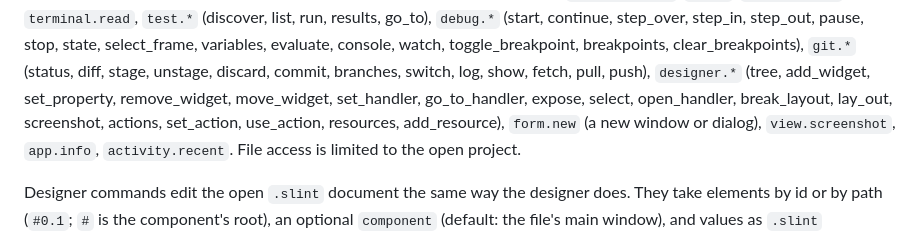
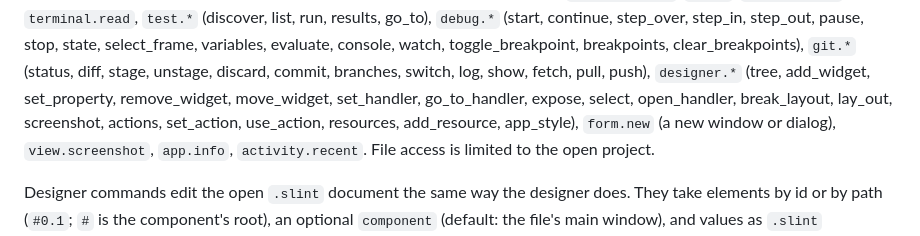
Before and after one commit to deveshrai/perox-tools, a Markdown page: docs/mcp.md, the part around the change. Rendered like a GitHub page.

```diff
--- a/docs/mcp.md
+++ b/docs/mcp.md
@@ -63,7 +63,7 @@ step_in, step_out, pause, stop, state, select_frame, variables, evaluate, consol
 toggle_breakpoint, breakpoints, clear_breakpoints),
 `git.*` (status, diff, stage, unstage, discard, commit, branches, switch, log, show, fetch, pull, push), `designer.*` (tree,
 add_widget, set_property, remove_widget, move_widget, set_handler, go_to_handler, expose,
-select, open_handler, break_layout, lay_out, screenshot, actions, set_action, use_action, resources, add_resource), `form.new` (a new window or dialog),
+select, open_handler, break_layout, lay_out, screenshot, actions, set_action, use_action, resources, add_resource, app_style), `form.new` (a new window or dialog),
 `view.screenshot`, `app.info`, `activity.recent`. File access is limited to the open project.
 
 Designer commands edit the open `.slint` document the same way the designer does. They
```
Also changed, not shown: README.md (+9 -0 lines), docs/roadmap.md (+1 -1 lines), docs/screenshots/app-style.png (added), 8 other files.
